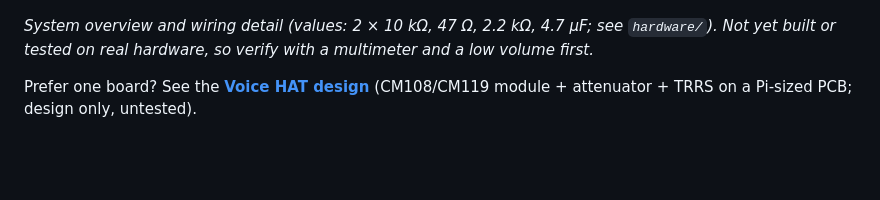
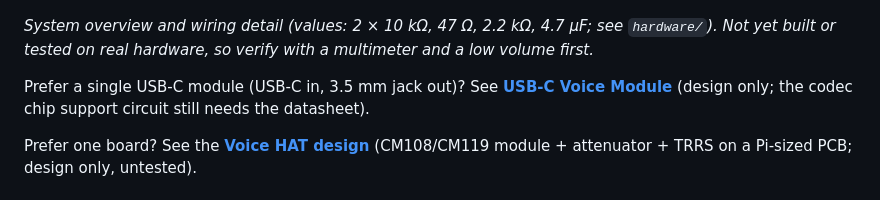
Before and after one commit to saurabhima/RealTimeVoiceCloner, a Markdown page: README.md, the part around the change. GitHub-like rendering; blank space fills up the shorter version.

Commit message:
Add USB-C Voice Module design: schematic, KiCad netlist, BoM
Co-Authored-By: Claude Sonnet 5.5 <noreply@anthropic.com>
Claude-Session: https://claude.ai/code/session_01XttNqu7wBhQxrmamxngdwL

```diff
--- a/README.md
+++ b/README.md
@@ -47,6 +47,8 @@ Only convert voices you have permission to use, and don't use this to deceive or
 ![Wiring schematic](docs/schematic.png)
 
 *System overview and wiring detail (values: 2 × 10 kΩ, 47 Ω, 2.2 kΩ, 4.7 µF; see `hardware/`). Not yet built or tested on real hardware, so verify with a multimeter and a low volume first.*
+
+Prefer a single USB-C module (USB-C in, 3.5 mm jack out)? See **[USB-C Voice Module](hardware/usbc/README.md)** (design only; the codec chip support circuit still needs the datasheet).
 
 Prefer one board? See the **[Voice HAT design](hardware/hat/README.md)** (CM108/CM119 module + attenuator + TRRS on a Pi-sized PCB; design only, untested).
 
```
Also changed, not shown: hardware/usbc/README.md (added, +23 -0 lines), docs/usbc_schematic.png (added), 3 other files.
